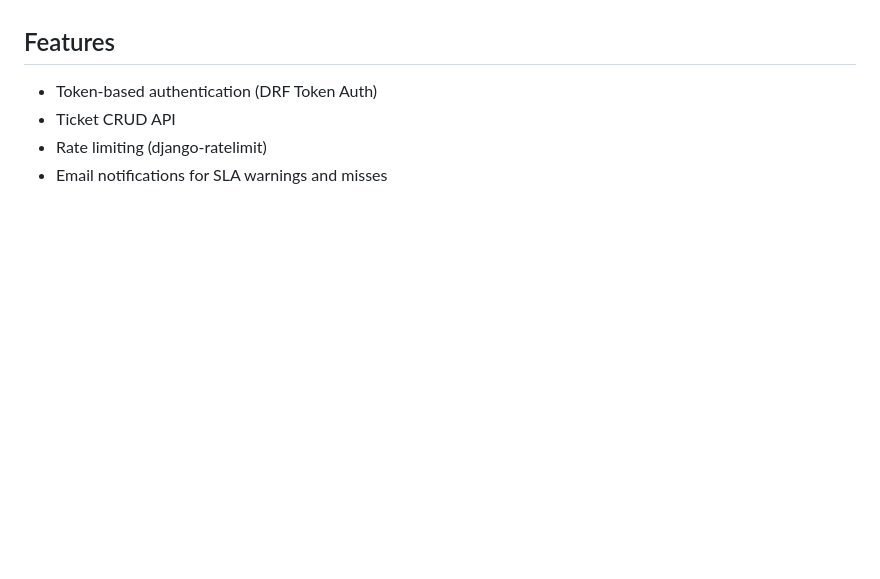
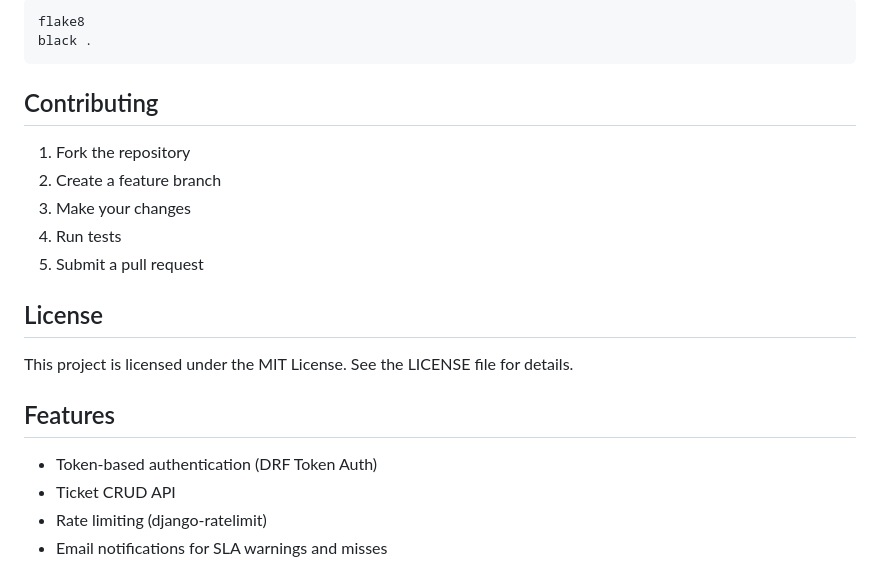
Before and after one commit to habert-kungu/watchdog, a Markdown page: README.md, the part around one of its changes. GitHub-like rendering; blank space fills up the shorter version.

````diff
--- a/README.md
+++ b/README.md
@@ -4,3 +156,19 @@ A tiny Django REST API that tracks ticket deadlines and notifies users when a ti
+```bash
+flake8
+black .
+```
+
+## Contributing
+
+1. Fork the repository
+2. Create a feature branch
+3. Make your changes
+4. Run tests
+5. Submit a pull request
+
+## License
+
+This project is licensed under the MIT License. See the LICENSE file for details.
 
 ## Features
 
````
Also changed, not shown: other parts of README.md (+154 -1 lines).
